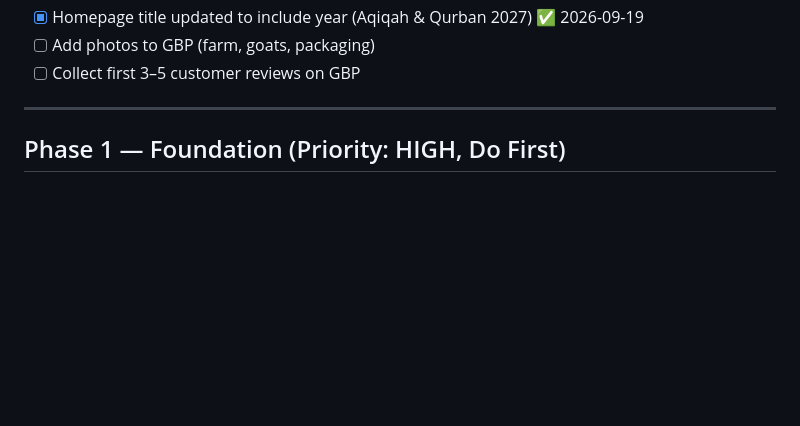
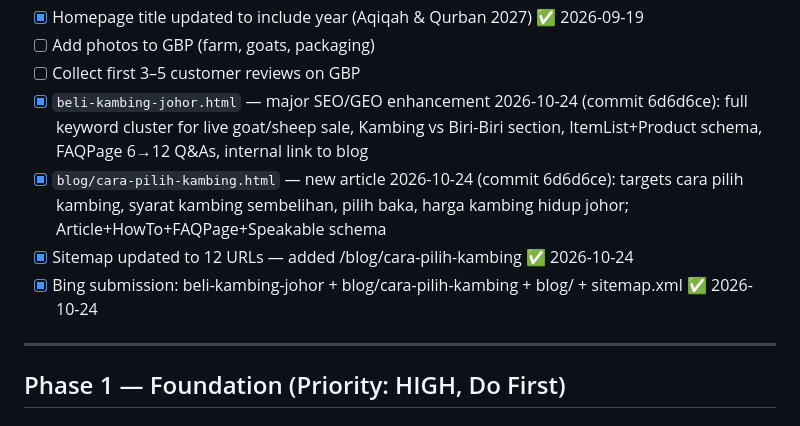
Before and after one commit to Peak-Convert/baniibrahimfarms, a Markdown page: SEO_STRATEGY.md, the part around the change. Drawn GitHub-style; blank space fills up the shorter version.

Commit message:
chore(docs): update SEO_STRATEGY.md with Oct 24 enhancements log
Co-Authored-By: Claude Sonnet 4.6 <noreply@anthropic.com>

```diff
--- a/SEO_STRATEGY.md
+++ b/SEO_STRATEGY.md
@@ -43,6 +43,10 @@
 - [x] Homepage title updated to include year (Aqiqah & Qurban 2027) ✅ 2026-09-19
 - [ ] Add photos to GBP (farm, goats, packaging)
 - [ ] Collect first 3–5 customer reviews on GBP
+- [x] `beli-kambing-johor.html` — major SEO/GEO enhancement 2026-10-24 (commit 6d6d6ce): full keyword cluster for live goat/sheep sale, Kambing vs Biri-Biri section, ItemList+Product schema, FAQPage 6→12 Q&As, internal link to blog
+- [x] `blog/cara-pilih-kambing.html` — new article 2026-10-24 (commit 6d6d6ce): targets cara pilih kambing, syarat kambing sembelihan, pilih baka, harga kambing hidup johor; Article+HowTo+FAQPage+Speakable schema
+- [x] Sitemap updated to 12 URLs — added /blog/cara-pilih-kambing ✅ 2026-10-24
+- [x] Bing submission: beli-kambing-johor + blog/cara-pilih-kambing + blog/ + sitemap.xml ✅ 2026-10-24
 
 ---
 
```
